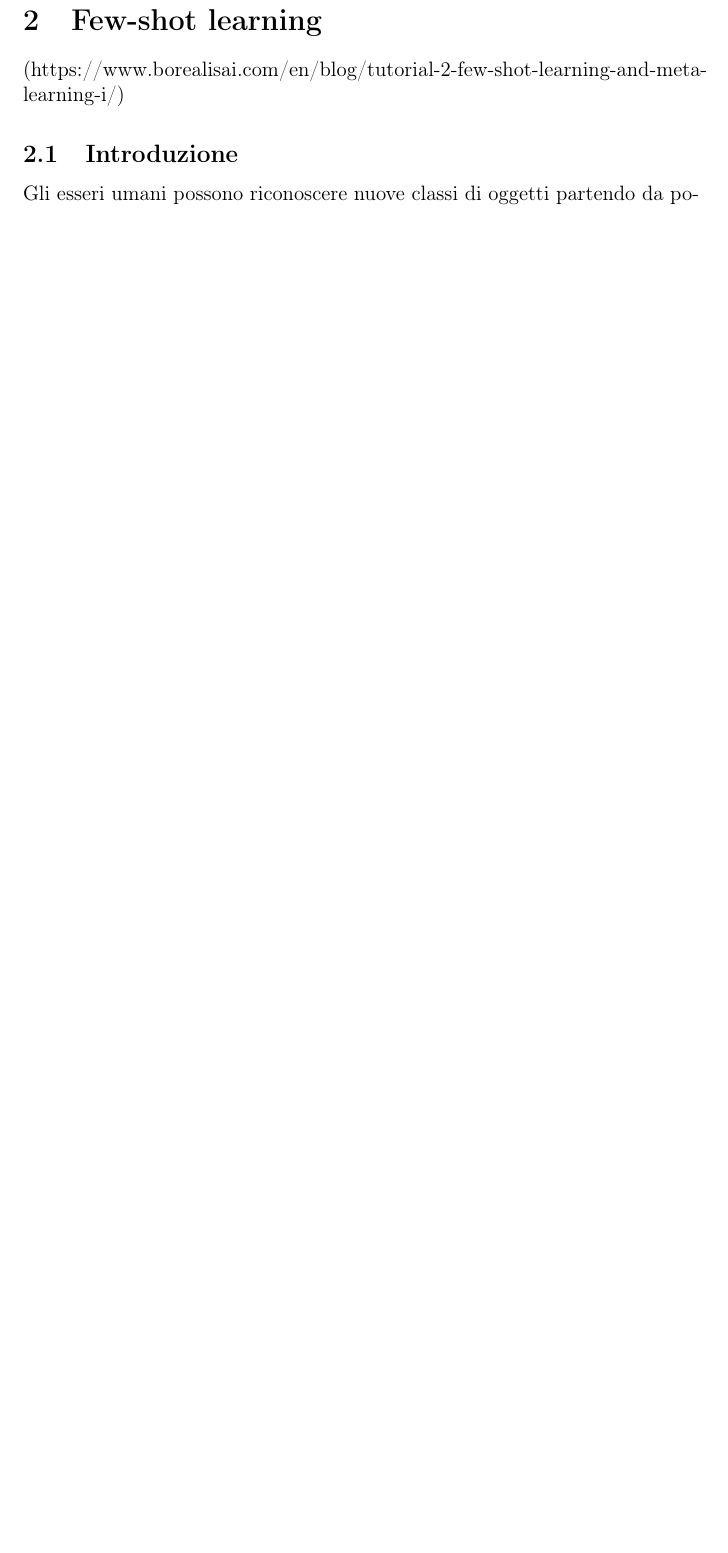
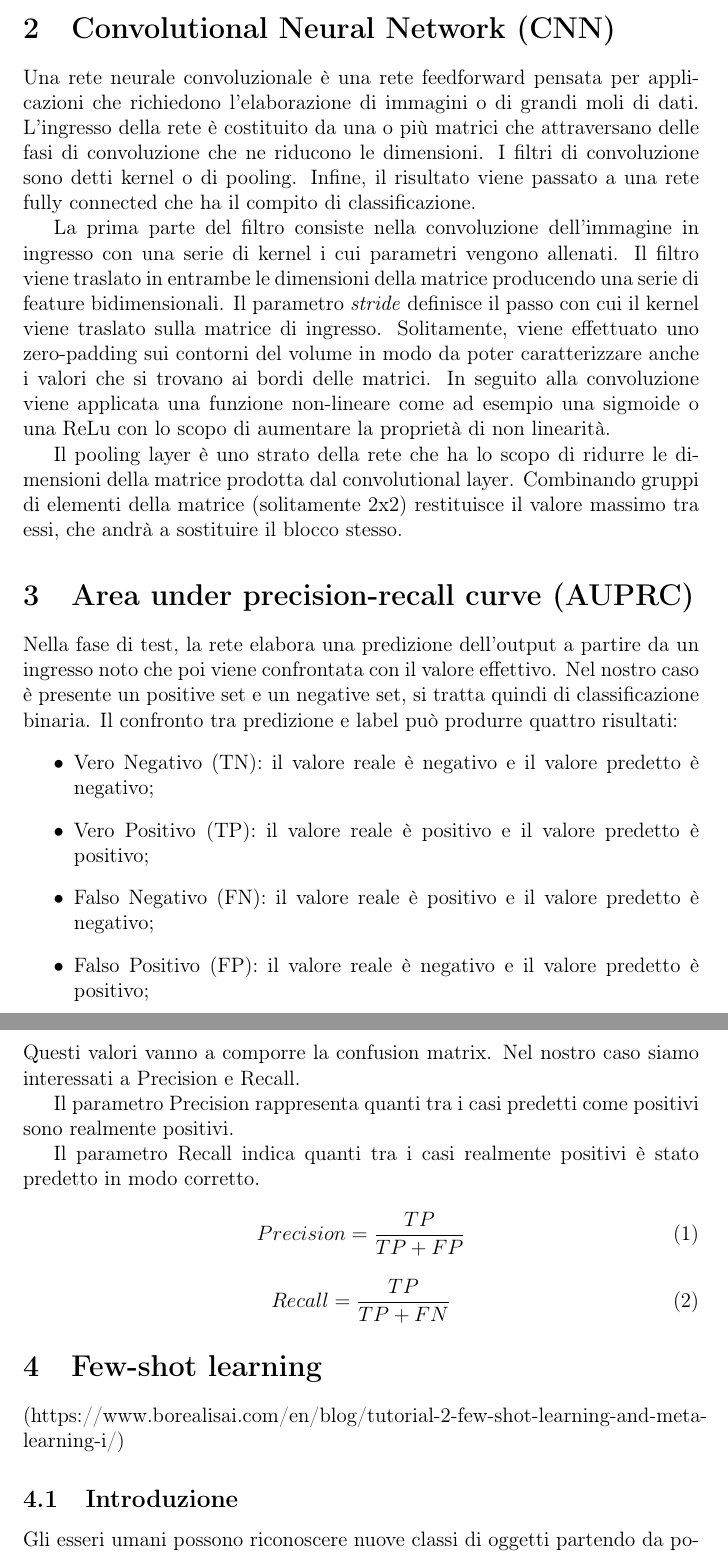
Before and after one commit to MatteoOrlandini/Digital-Adaptive-Circuits-And-Learning-Systems, a LaTeX document (Relazione/Relazione.tex): part of page 4 of 13 before the commit and two parts of pages 4 and 5 of 15 after it, the two joined at a grey line, cut at the place of the change, the shorter picture padded with empty space. Compiled offline with pdfLaTeX.

Commit message:
rel_update

```diff
--- a/Relazione/Relazione.tex
+++ b/Relazione/Relazione.tex
@@ -276,6 +276,40 @@
 \end{figure}
 \clearpage
 
+\section{Convolutional Neural Network (CNN)}
+Una rete neurale convoluzionale è una rete feedforward pensata per applicazioni che richiedono l'elaborazione di immagini o di grandi moli di dati.
+L'ingresso della rete è costituito da una o più matrici che attraversano delle fasi di convoluzione che ne riducono le dimensioni. I filtri di convoluzione sono detti kernel o di pooling. Infine, il risultato viene passato a una rete fully connected che ha il compito di classificazione.
+
+La prima parte del filtro consiste nella convoluzione dell'immagine in ingresso con una serie di kernel i cui parametri vengono allenati.
+Il filtro viene traslato in entrambe le dimensioni della matrice producendo una serie di feature bidimensionali.
+Il parametro \textit{stride} definisce il passo con cui il kernel viene traslato sulla matrice di ingresso.
+Solitamente, viene effettuato uno zero-padding sui contorni del volume in modo da poter caratterizzare anche i valori che si trovano ai bordi delle matrici.
+In seguito alla convoluzione viene applicata una funzione non-lineare come ad esempio una sigmoide o una ReLu con lo scopo di aumentare la proprietà di non linearità.
+
+Il pooling layer è uno strato della rete che ha lo scopo di ridurre le dimensioni della matrice prodotta dal convolutional layer. Combinando gruppi di elementi della matrice (solitamente 2x2) restituisce il valore massimo tra essi, che andrà a sostituire il blocco stesso.
+
+\section{Area under precision-recall curve (AUPRC)}
+Nella fase di test, la rete elabora una predizione dell'output a partire da un ingresso noto che poi viene confrontata con il valore effettivo.
+Nel nostro caso è presente un positive set e un negative set, si tratta quindi di classificazione binaria.
+Il confronto tra predizione e label può produrre quattro risultati:
+\begin{itemize}
+	\item Vero Negativo (TN): il valore reale è negativo e il valore predetto è negativo;
+	\item Vero Positivo (TP): il valore reale è positivo e il valore predetto	è positivo;
+	\item Falso Negativo (FN): il valore reale è positivo e il valore predetto è negativo;
+	\item Falso Positivo (FP): il valore reale è negativo e il valore predetto	è positivo;
+\end{itemize}
+Questi valori vanno a comporre la confusion matrix.
+Nel nostro caso siamo interessati a Precision e Recall.
+
+Il parametro Precision rappresenta quanti tra i casi predetti come positivi sono realmente positivi.
+
+Il parametro Recall indica quanti tra i casi realmente positivi è stato predetto in modo corretto.
+\begin{equation}
+Precision=\frac{TP}{TP+FP}
+\end{equation}
+\begin{equation}
+Recall=\frac{TP}{TP+FN}
+\end{equation}
 \section{Few-shot learning}
 \label{section:Few-shot}
 (https://www.borealisai.com/en/blog/tutorial-2-few-shot-learning-and-meta-learning-i/)
```
Also changed, not shown: Relazione/Relazione.pdf, 5 other files.
